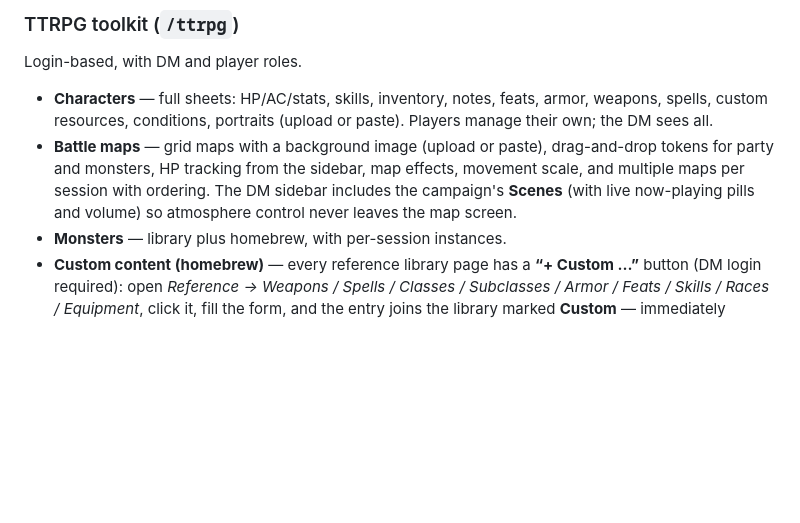
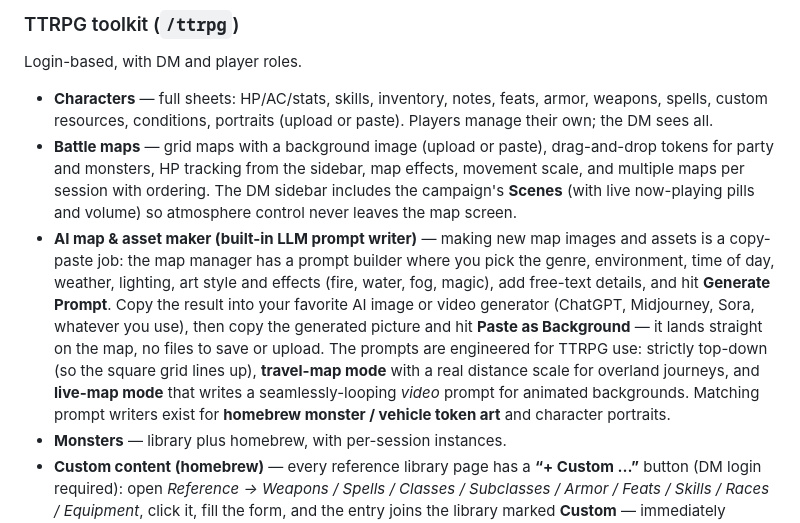
Before and after one commit to ScenePlay/ScenePlay_Flask_Media_Wrapper, a Markdown page: README.md, the part around the change. Rendered like a GitHub page; blank space fills up the shorter version.

Commit message:
LLM Update

```diff
--- a/README.md
+++ b/README.md
@@ -254,6 +254,19 @@ Login-based, with DM and player roles.
   map effects, movement scale, and multiple maps per session with ordering.
   The DM sidebar includes the campaign's **Scenes** (with live now-playing
   pills and volume) so atmosphere control never leaves the map screen.
+- **AI map & asset maker (built-in LLM prompt writer)** — making new map
+  images and assets is a copy-paste job: the map manager has a prompt
+  builder where you pick the genre, environment, time of day, weather,
+  lighting, art style and effects (fire, water, fog, magic), add free-text
+  details, and hit **Generate Prompt**. Copy the result into your favorite
+  AI image or video generator (ChatGPT, Midjourney, Sora, whatever you
+  use), then copy the generated picture and hit **Paste as Background** —
+  it lands straight on the map, no files to save or upload. The prompts are
+  engineered for TTRPG use: strictly top-down (so the square grid lines
+  up), **travel-map mode** with a real distance scale for overland journeys,
+  and **live-map mode** that writes a seamlessly-looping *video* prompt for
+  animated backgrounds. Matching prompt writers exist for **homebrew
+  monster / vehicle token art** and character portraits.
 - **Monsters** — library plus homebrew, with per-session instances.
 - **Custom content (homebrew)** — every reference library page has a
   **“+ Custom …”** button (DM login required): open *Reference → Weapons /
```
